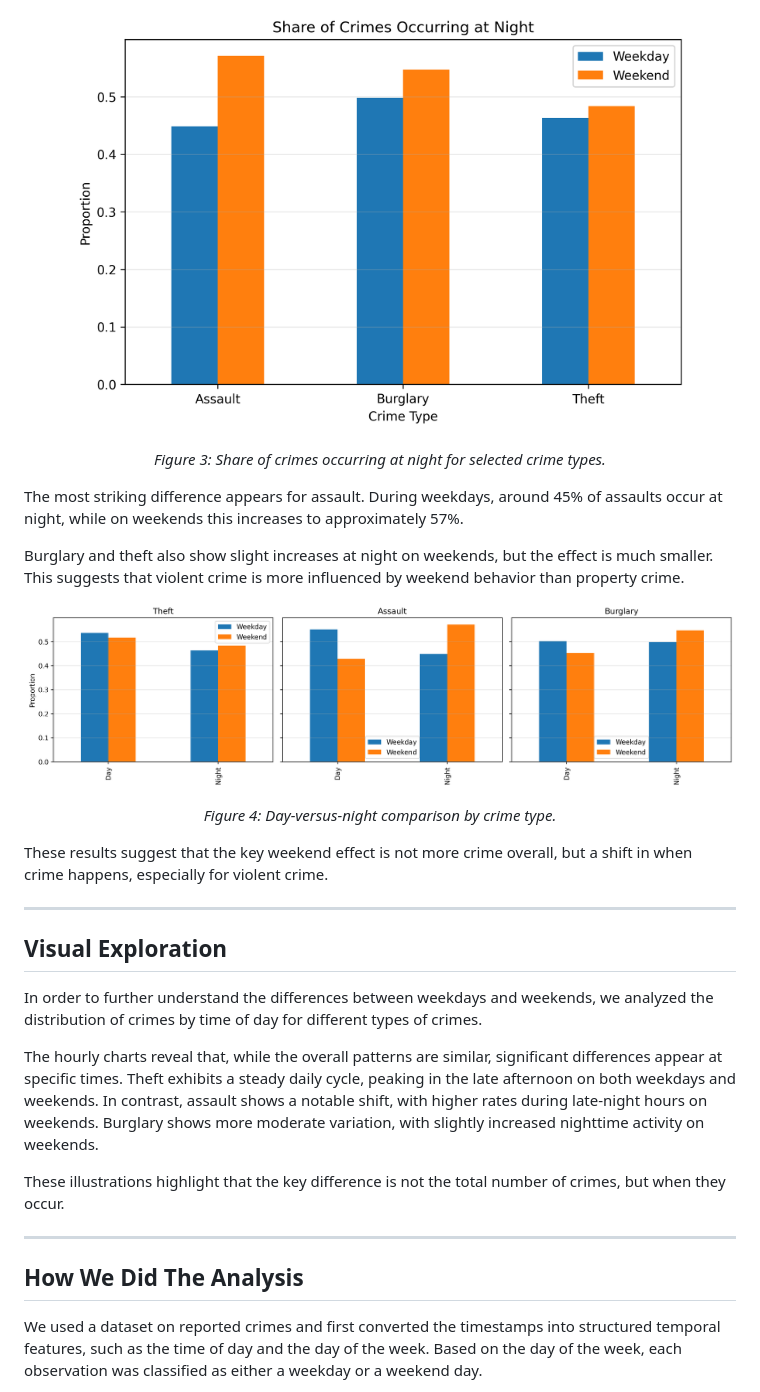
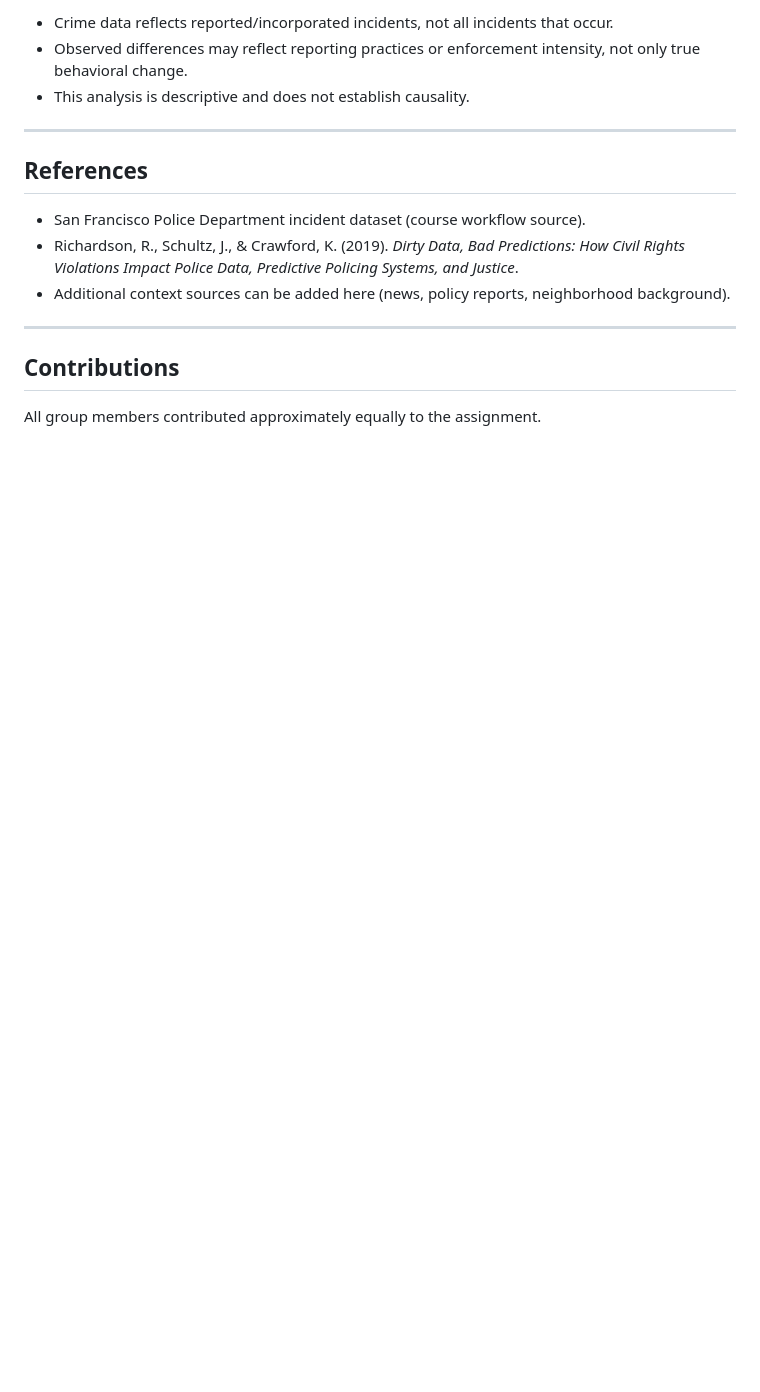
Before and after one commit to MSAC98/02806_assigment_2, a Markdown page: index.md, the part around one of its changes. GitHub-like rendering; blank space fills up the shorter version.

```diff
--- a/index.md
+++ b/index.md
@@ -55,36 +69,19 @@ Across all crime types, weekend activity is more concentrated during late-night
 
-<p align="center">
-  <img src="images/night_crime_share_weekday_vs_weekend.png" width="620">
-</p>
-
-<p align="center"><em>Figure 3: Share of crimes occurring at night for selected crime types.</em></p>
-
-The most striking difference appears for assault. During weekdays, around 45% of assaults occur at night, while on weekends this increases to approximately 57%.
-
-Burglary and theft also show slight increases at night on weekends, but the effect is much smaller. This suggests that violent crime is more influenced by weekend behavior than property crime.
-
-<p align="center">
-  <img src="images/crime_day_night_distribution_weekday_vs_weekend.png" width="760">
-</p>
-
-<p align="center"><em>Figure 4: Day-versus-night comparison by crime type.</em></p>
-
-These results suggest that the key weekend effect is not more crime overall, but a shift in when crime happens, especially for violent crime.
+- Crime data reflects reported/incorporated incidents, not all incidents that occur.
+- Observed differences may reflect reporting practices or enforcement intensity, not only true behavioral change.
+- This analysis is descriptive and does not establish causality.
 
 ---
 
+## References
 
-## Visual Exploration
-
-In order to further understand the differences between weekdays and weekends, we analyzed the distribution of crimes by time of day for different types of crimes.
-
-The hourly charts reveal that, while the overall patterns are similar, significant differences appear at specific times. Theft exhibits a steady daily cycle, peaking in the late afternoon on both weekdays and weekends. In contrast, assault shows a notable shift, with higher rates during late-night hours on weekends. Burglary shows more moderate variation, with slightly increased nighttime activity on weekends.
-
-These illustrations highlight that the key difference is not the total number of crimes, but when they occur.
+- San Francisco Police Department incident dataset (course workflow source).
+- Richardson, R., Schultz, J., & Crawford, K. (2019). *Dirty Data, Bad Predictions: How Civil Rights Violations Impact Police Data, Predictive Policing Systems, and Justice*.
+- Additional context sources can be added here (news, policy reports, neighborhood background).
 
 ---
 
-## How We Did The Analysis
+## Contributions
 
-We used a dataset on reported crimes and first converted the timestamps into structured temporal features, such as the time of day and the day of the week. Based on the day of the week, each observation was classified as either a weekday or a weekend day.
+All group members contributed approximately equally to the assignment.
 
```
Also changed, not shown: other parts of index.md (+32 -42 lines).
